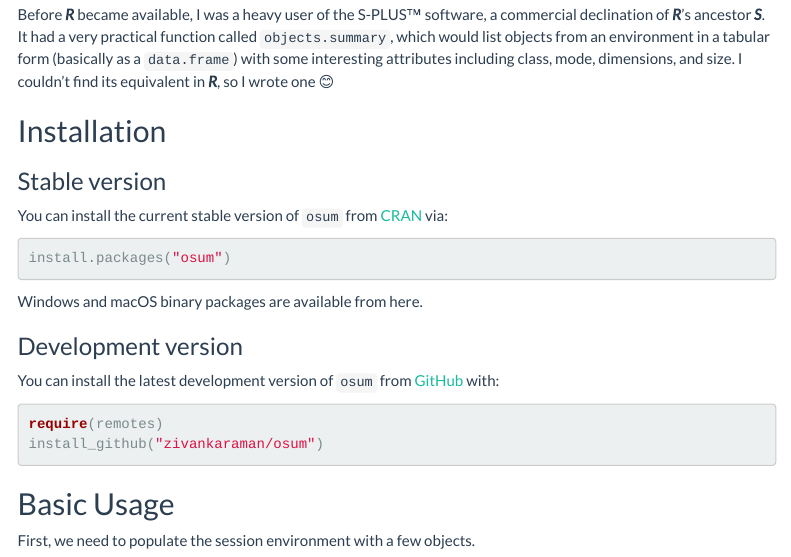
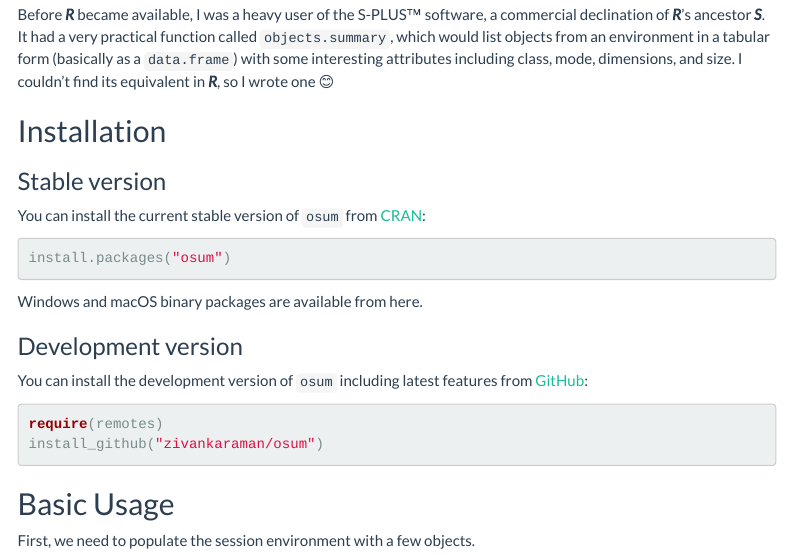
Before and after one commit to zivankaraman/osum, an R Markdown document (vignettes/osum.Rmd): the page in a window 1100 px wide, from 120 px down. Rendered offline with R 4.5, knitr and Pandoc, with nearby package versions; code that draws random numbers runs with fixed seeds of ours; menus at the side of the page are left out.

Commit message:
more tweaks

````diff
--- a/vignettes/osum.Rmd
+++ b/vignettes/osum.Rmd
@@ -30,7 +30,7 @@ Before ***R*** became available, I was a heavy user of the S-PLUS™ software, a
 
 ### Stable version
 
-You can install the current stable version of `osum` from [CRAN](https://cran.r-project.org/) via:
+You can install the current stable version of `osum` from [CRAN](https://cran.r-project.org/):
 
 ```{r install.CRAN,eval=FALSE,purl=FALSE}
 install.packages("osum")
@@ -40,7 +40,7 @@ Windows and macOS binary packages are available from here.
 
 ### Development version
 
-You can install the latest development version of `osum` from [GitHub](https://github.com/zivankaraman/osum) with:
+You can install the development version of `osum` including latest features from  [GitHub](https://github.com/zivankaraman/osum):
 
 ```{r install.GitHub,eval=FALSE,purl=FALSE}
 require(remotes)
````
Also changed, not shown: README.md, docs/deps/data-deps.txt (added), docs/pkgdown.yml (added), docs/search.json (added), 206 other files.
